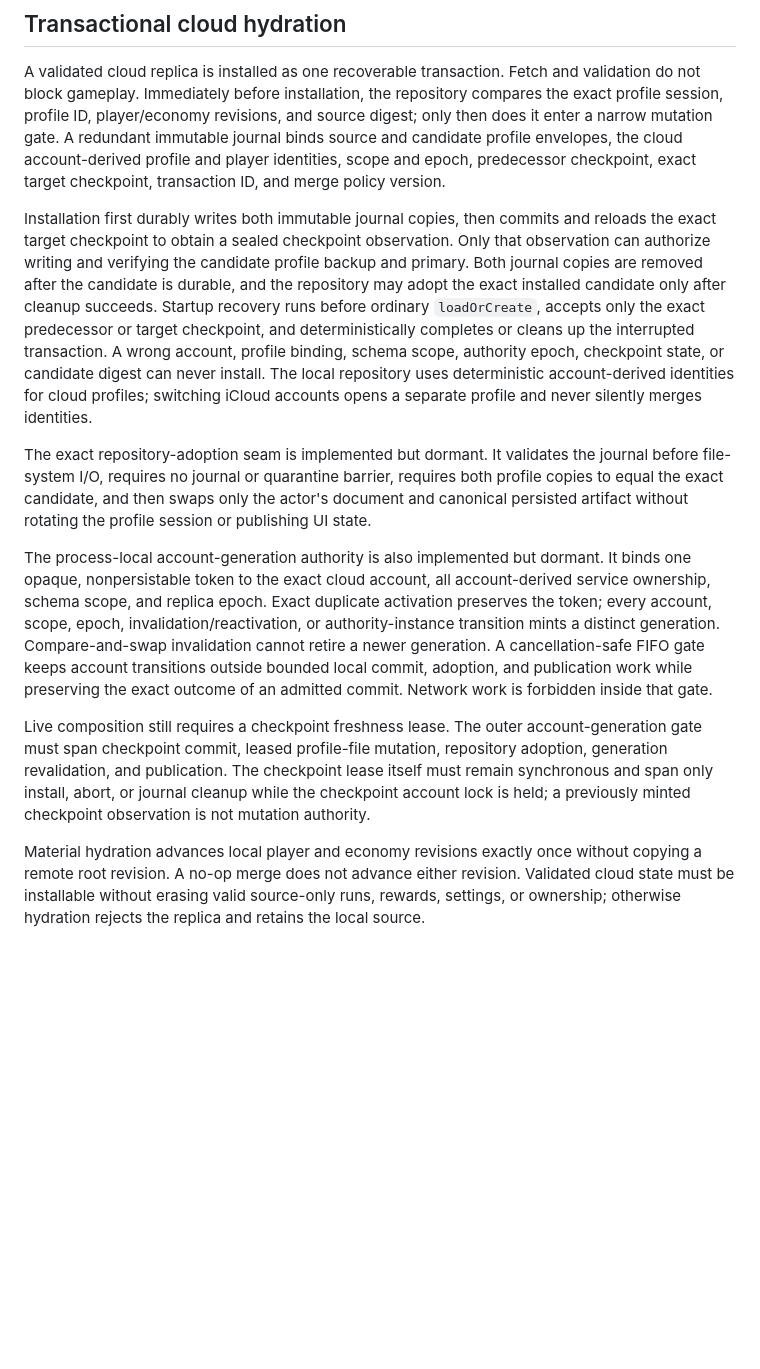
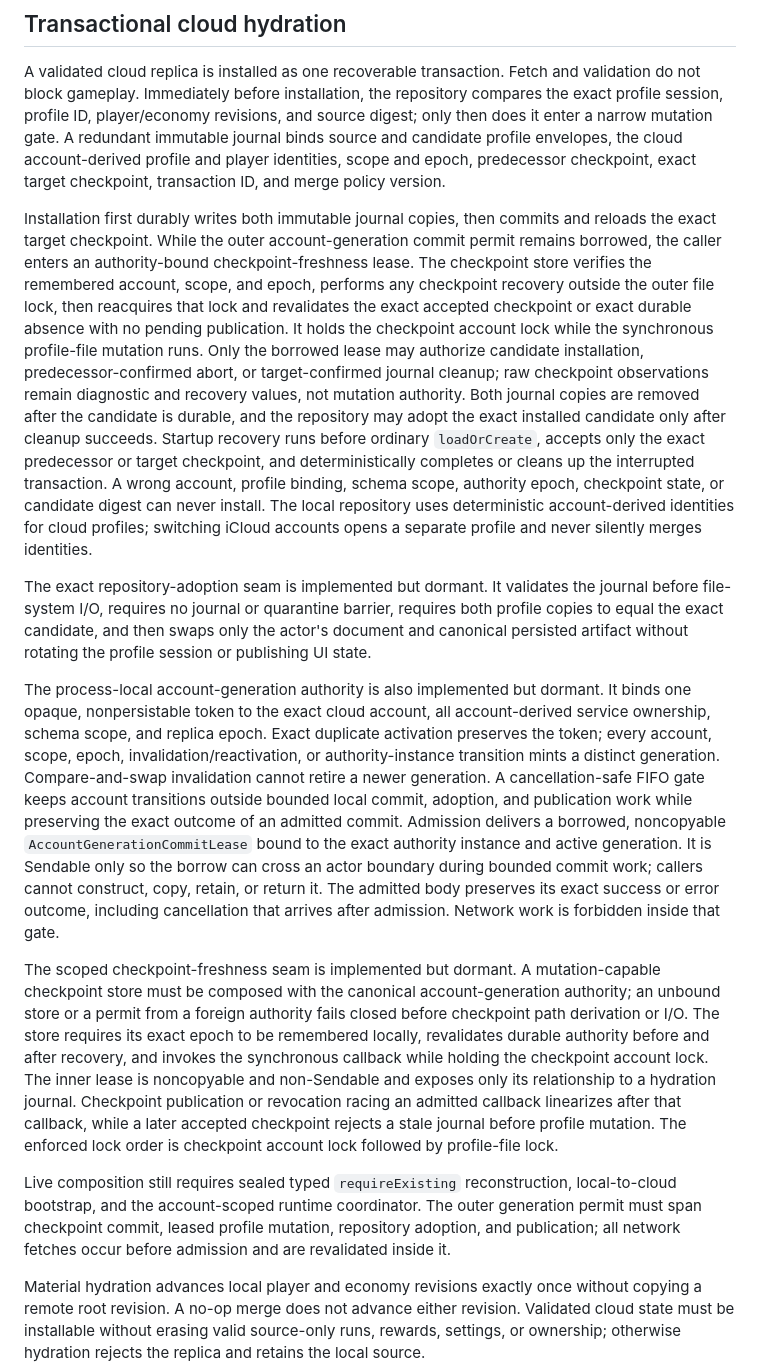
Before and after one commit to moojin-park/QB-Zone, a Markdown page: docs/production-architecture.md, the part around one of its changes. GitHub-like rendering; blank space fills up the shorter version.

Commit message:
Record checkpoint freshness release gate

```diff
--- a/docs/production-architecture.md
+++ b/docs/production-architecture.md
@@ -227,17 +227,24 @@ predecessor checkpoint, exact target checkpoint, transaction ID, and merge
 policy version.
 
 Installation first durably writes both immutable journal copies, then commits
-and reloads the exact target checkpoint to obtain a sealed checkpoint
-observation. Only that observation can authorize writing and verifying the
-candidate profile backup and primary. Both journal copies are removed after the
-candidate is durable, and the repository may adopt the exact installed
-candidate only after cleanup succeeds. Startup recovery runs before ordinary
-`loadOrCreate`, accepts only the exact predecessor or target checkpoint, and
-deterministically completes or cleans up the interrupted transaction. A wrong
-account, profile binding, schema scope, authority epoch, checkpoint state, or
-candidate digest can never install. The local repository uses deterministic
-account-derived identities for cloud profiles; switching iCloud accounts opens
-a separate profile and never silently merges identities.
+and reloads the exact target checkpoint. While the outer account-generation
+commit permit remains borrowed, the caller enters an authority-bound
+checkpoint-freshness lease. The checkpoint store verifies the remembered
+account, scope, and epoch, performs any checkpoint recovery outside the outer
+file lock, then reacquires that lock and revalidates the exact accepted
+checkpoint or exact durable absence with no pending publication. It holds the
+checkpoint account lock while the synchronous profile-file mutation runs. Only
+the borrowed lease may authorize candidate installation, predecessor-confirmed
+abort, or target-confirmed journal cleanup; raw checkpoint observations remain
+diagnostic and recovery values, not mutation authority. Both journal copies are
+removed after the candidate is durable, and the repository may adopt the exact
+installed candidate only after cleanup succeeds. Startup recovery runs before
+ordinary `loadOrCreate`, accepts only the exact predecessor or target
+checkpoint, and deterministically completes or cleans up the interrupted
+transaction. A wrong account, profile binding, schema scope, authority epoch,
+checkpoint state, or candidate digest can never install. The local repository
+uses deterministic account-derived identities for cloud profiles; switching
+iCloud accounts opens a separate profile and never silently merges identities.
 
 The exact repository-adoption seam is implemented but dormant. It validates the
 journal before file-system I/O, requires no journal or quarantine barrier,
@@ -253,14 +260,32 @@ invalidation/reactivation, or authority-instance transition mints a distinct
 generation. Compare-and-swap invalidation cannot retire a newer generation. A
 cancellation-safe FIFO gate keeps account transitions outside bounded local
 commit, adoption, and publication work while preserving the exact outcome of
-an admitted commit. Network work is forbidden inside that gate.
+an admitted commit. Admission delivers a borrowed, noncopyable
+`AccountGenerationCommitLease` bound to the exact authority instance and active
+generation. It is Sendable only so the borrow can cross an actor boundary
+during bounded commit work; callers cannot construct, copy, retain, or return
+it. The admitted body preserves its exact success or error outcome, including
+cancellation that arrives after admission. Network work is forbidden inside
+that gate.
 
-Live composition still requires a checkpoint freshness lease. The outer
-account-generation gate must span checkpoint commit, leased profile-file
-mutation, repository adoption, generation revalidation, and publication. The
-checkpoint lease itself must remain synchronous and span only install, abort,
-or journal cleanup while the checkpoint account lock is held; a previously
-minted checkpoint observation is not mutation authority.
+The scoped checkpoint-freshness seam is implemented but dormant. A
+mutation-capable checkpoint store must be composed with the canonical
+account-generation authority; an unbound store or a permit from a foreign
+authority fails closed before checkpoint path derivation or I/O. The store
+requires its exact epoch to be remembered locally, revalidates durable authority
+before and after recovery, and invokes the synchronous callback while holding
+the checkpoint account lock. The inner lease is noncopyable and non-Sendable
+and exposes only its relationship to a hydration journal. Checkpoint publication
+or revocation racing an admitted callback linearizes after that callback, while
+a later accepted checkpoint rejects a stale journal before profile mutation.
+The enforced lock order is checkpoint account lock followed by profile-file
+lock.
+
+Live composition still requires sealed typed `requireExisting` reconstruction,
+local-to-cloud bootstrap, and the account-scoped runtime coordinator. The outer
+generation permit must span checkpoint commit, leased profile mutation,
+repository adoption, and publication; all network fetches occur before
+admission and are revalidated inside it.
 
 Material hydration advances local player and economy revisions exactly once
 without copying a remote root revision. A no-op merge does not advance either
```
Also changed, not shown: other parts of docs/production-architecture.md (+1 -1 lines), docs/production-release-status.md (+36 -27 lines).
